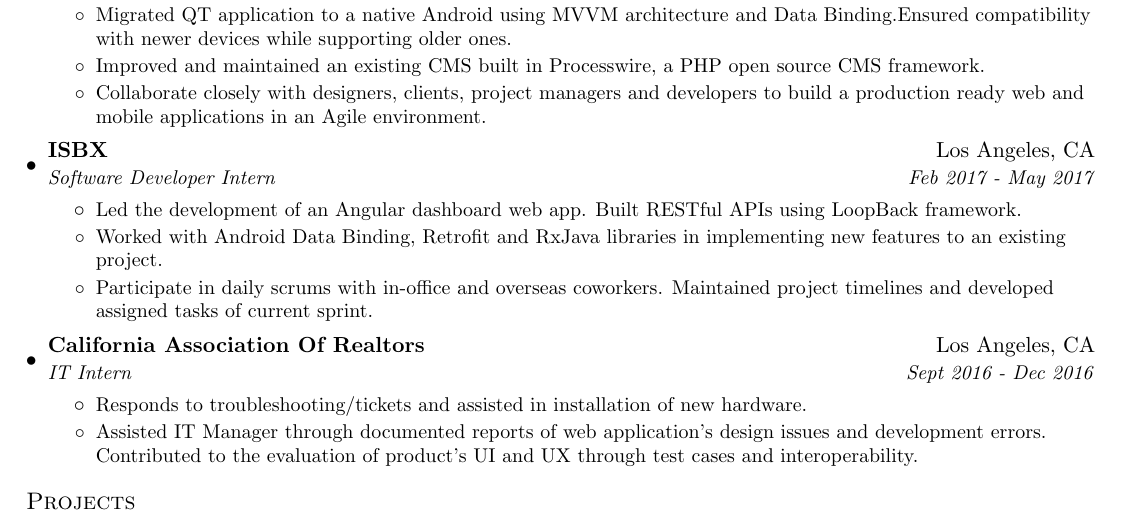
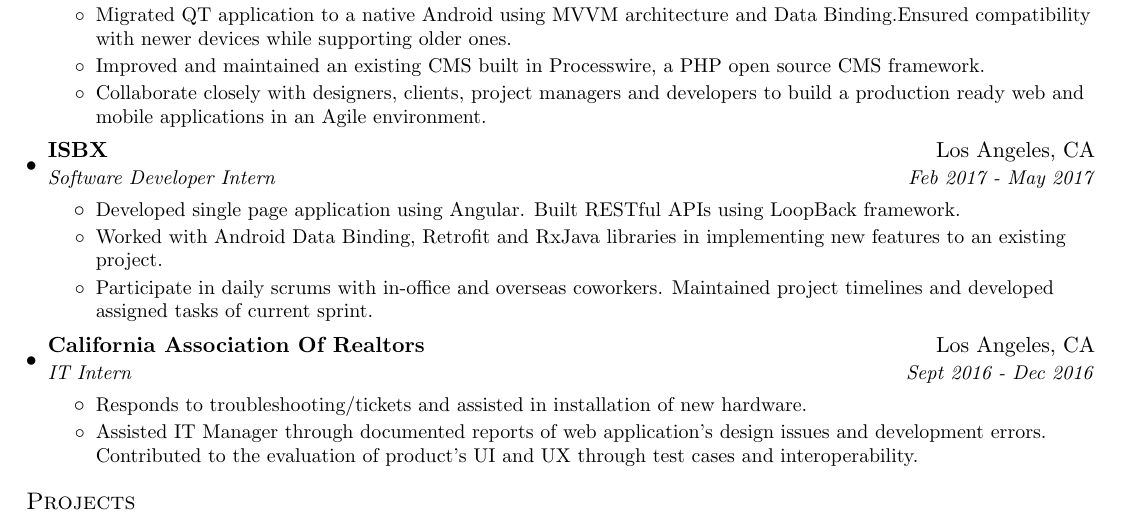
Before and after one commit to XiaoheLiu/resume, a LaTeX CV (resume.tex): part of the page, cut so that both start at the same text. Compiled offline with pdfLaTeX.

Commit message:
resume update

```diff
--- a/resume.tex
+++ b/resume.tex
@@ -130,7 +130,7 @@
 {Software Developer Intern}{Feb 2017 - May 2017}
 \resumeItemListStart
 \resumeItemNoGroup
-  {Led the development of an Angular dashboard web app. Built RESTful APIs using LoopBack framework.}
+{Developed single page application using Angular. Built RESTful APIs using LoopBack framework.}
 \resumeItemNoGroup
 {Worked with Android Data Binding, Retrofit and RxJava libraries in implementing new features to an existing project.}
 \resumeItemNoGroup
```
Also changed, not shown: resume.pdf. Lines whose indentation alone changed are shown as unchanged.
